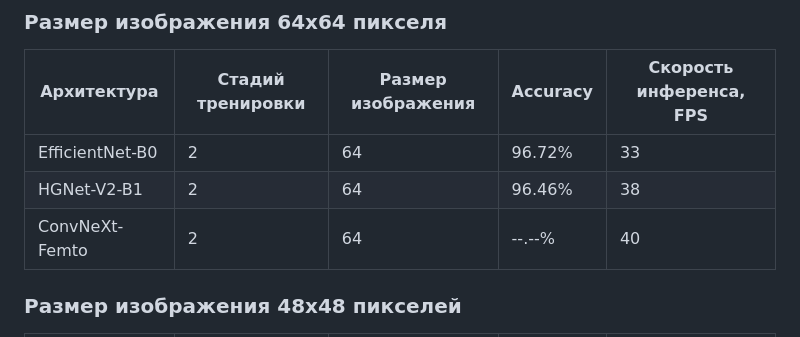
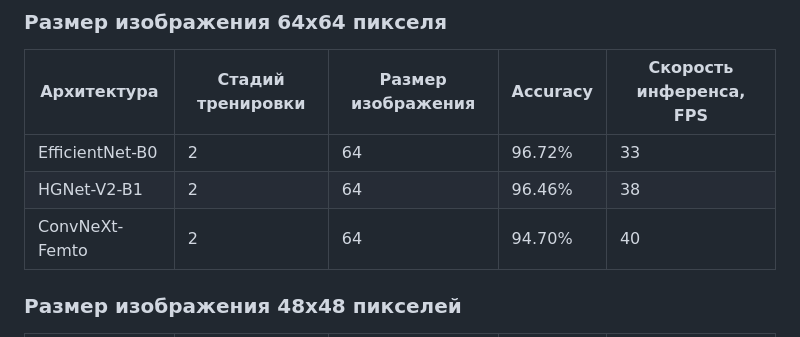
Before and after one commit to IlyaLion/donorseach-documents-orientation, a Markdown page: README.md, the part around the change. Rendered like a GitHub page.

```diff
--- a/README.md
+++ b/README.md
@@ -41,7 +41,7 @@
 |-------------------|-------------------|--------------------|----------|-------------------------|
 | EfficientNet-B0   | 2                 | 64                 | 96.72%   | 33                      |
 | HGNet-V2-B1       | 2                 | 64                 | 96.46%   | 38                      |
-| ConvNeXt-Femto    | 2                 | 64                 | --.--%   | 40                      |
+| ConvNeXt-Femto    | 2                 | 64                 | 94.70%   | 40                      |
 
 ### Размер изображения 48x48 пикселей
 
```
